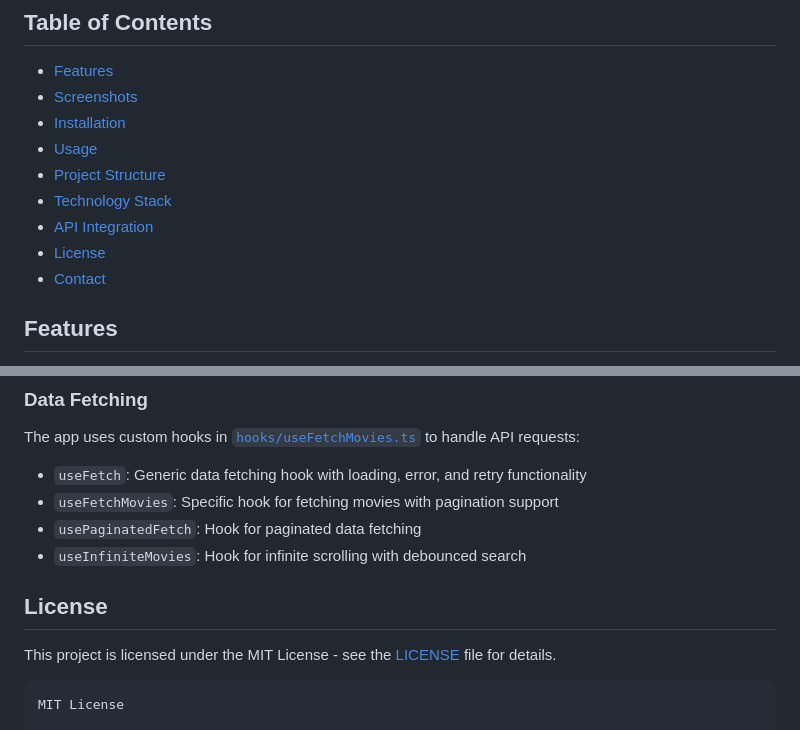
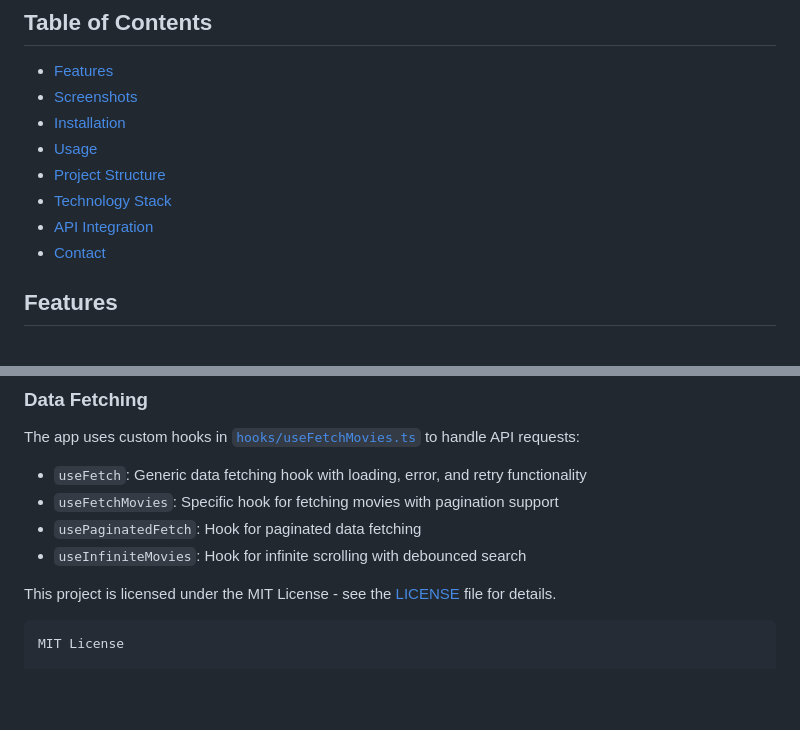
Before and after one commit to AdriaCParra/MovieApp, a Markdown page: README.md, 2 parts joined by grey strips. Drawn GitHub-style; blank space fills up the shorter version.

Commit message:
feat: remove license section from README

````diff
--- a/README.md
+++ b/README.md
@@ -19,7 +19,6 @@ A modern, feature-rich mobile application for discovering and exploring movies b
 - [Project Structure](#project-structure)
 - [Technology Stack](#technology-stack)
 - [API Integration](#api-integration)
-- [License](#license)
 - [Contact](#contact)
 
 ## Features
@@ -250,8 +249,6 @@ The app uses custom hooks in [`hooks/useFetchMovies.ts`](hooks/useFetchMovies.ts
 - `usePaginatedFetch`: Hook for paginated data fetching
 - `useInfiniteMovies`: Hook for infinite scrolling with debounced search
 
-## License
-
 This project is licensed under the MIT License - see the [LICENSE](LICENSE) file for details.
 
 ```
````
